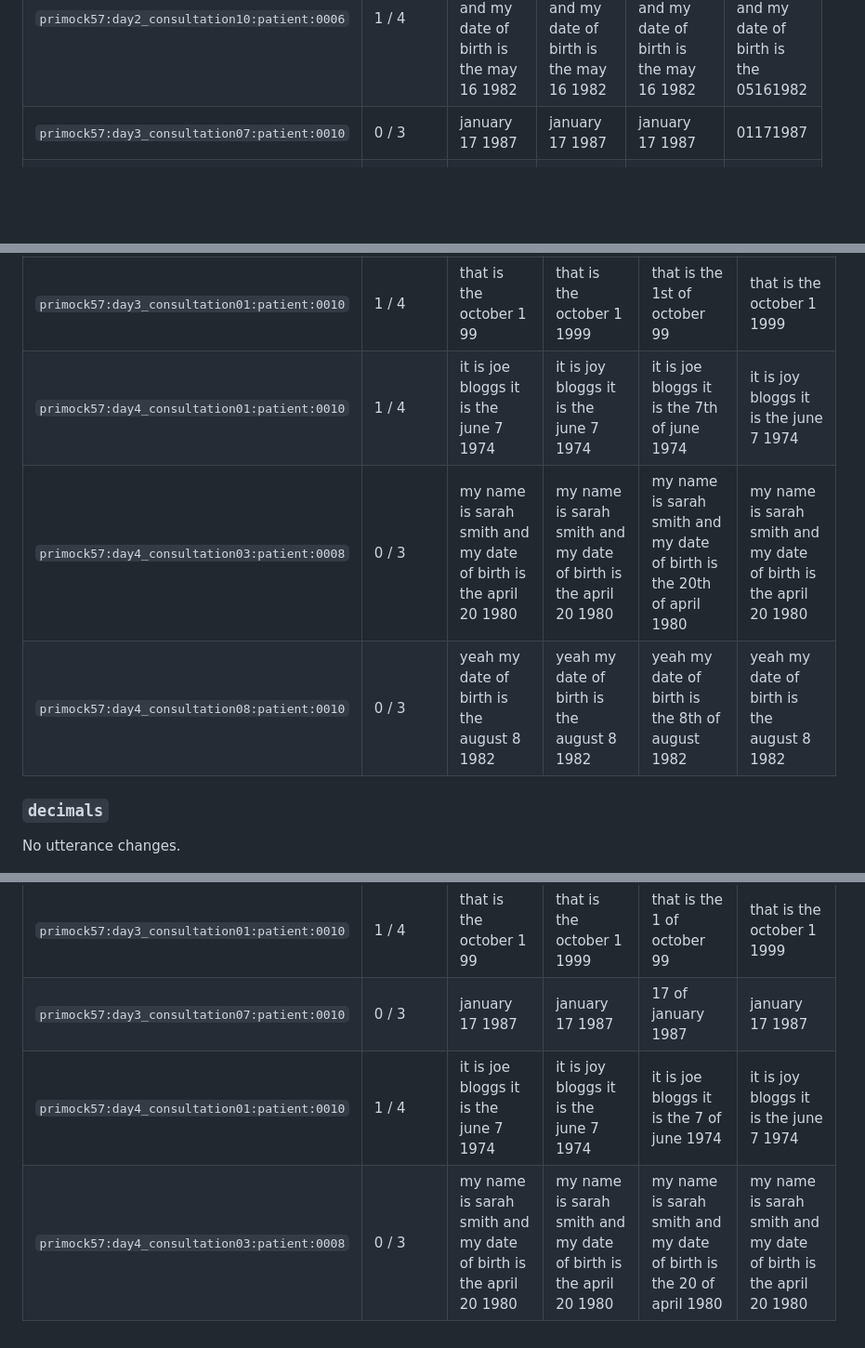
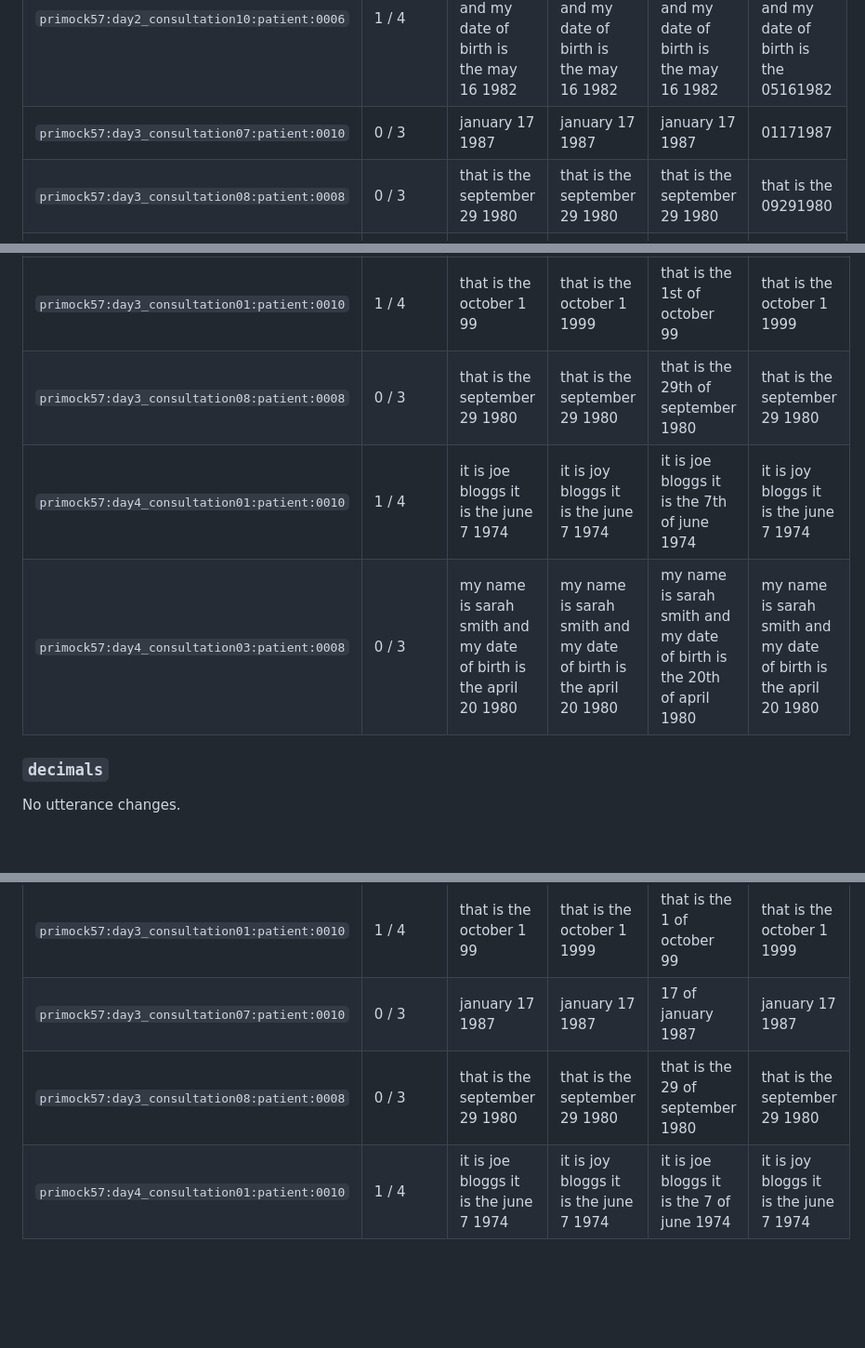
Before and after one commit to PranavCR01/voiceAI, a Markdown page: reports/generated/equivalence_breakdown.md, 3 parts joined by grey strips. Shown at 93% size. Drawn GitHub-style; blank space fills up the shorter version.

```diff
--- a/reports/generated/equivalence_breakdown.md
+++ b/reports/generated/equivalence_breakdown.md
@@ -53,6 +74,7 @@
 | `primock57:day2_consultation09:patient:0010` | 0 / 3 | august 12 1958 | august 12 1958 | august 12 1958 | 08121958 |
 | `primock57:day2_consultation10:patient:0006` | 1 / 4 | sure so it is ayrton warren and my date of birth is the may 16 1982 | sure so it is aaron warren and my date of birth is the may 16 1982 | sure so it is ayrton warren and my date of birth is the may 16 1982 | sure so it is aaron warren and my date of birth is the 05161982 |
 | `primock57:day3_consultation07:patient:0010` | 0 / 3 | january 17 1987 | january 17 1987 | january 17 1987 | 01171987 |
+| `primock57:day3_consultation08:patient:0008` | 0 / 3 | that is the september 29 1980 | that is the september 29 1980 | that is the september 29 1980 | that is the 09291980 |
 | `primock57:day4_consultation01:patient:0010` | 1 / 4 | it is joe bloggs it is the june 7 1974 | it is joy bloggs it is the june 7 1974 | it is joe bloggs it is the june 7 1974 | it is joy bloggs it is the 06071974 |
 | `primock57:day4_consultation03:patient:0008` | 0 / 3 | my name is sarah smith and my date of birth is the april 20 1980 | my name is sarah smith and my date of birth is the april 20 1980 | my name is sarah smith and my date of birth is the april 20 1980 | my name is sarah smith and my date of birth is the 04201980 |
 | `primock57:day4_consultation05:patient:0009` | 2 / 5 | yes my my name is roberto mendoza and i am i was born on the january 1 of 1992 | yes my my name is roberto mendoza i am i was born on the january 1 1992 | yes my my name is roberto mendoza and i am i was born on the january 1 of 1992 | yes my my name is roberto mendoza i am i was born on the 01011992 |
@@ -82,9 +103,9 @@ No utterance changes.
 | `primock57:day2_consultation08:patient:0006` | 0 / 3 | yes it is sarah smith and it is the november 2 1992 | yes it is sarah smith and it is the november 2 1992 | yes it is sarah smith and it is the 2nd of november 1992 | yes it is sarah smith and it is the november 2 1992 |
 | `primock57:day2_consultation10:patient:0006` | 1 / 4 | sure so it is ayrton warren and my date of birth is the may 16 1982 | sure so it is aaron warren and my date of birth is the may 16 1982 | sure so it is ayrton warren and my date of birth is the 16th of may 1982 | sure so it is aaron warren and my date of birth is the may 16 1982 |
 | `primock57:day3_consultation01:patient:0010` | 1 / 4 | that is the october 1 99 | that is the october 1 1999 | that is the 1st of october 99 | that is the october 1 1999 |
+| `primock57:day3_consultation08:patient:0008` | 0 / 3 | that is the september 29 1980 | that is the september 29 1980 | that is the 29th of september 1980 | that is the september 29 1980 |
 | `primock57:day4_consultation01:patient:0010` | 1 / 4 | it is joe bloggs it is the june 7 1974 | it is joy bloggs it is the june 7 1974 | it is joe bloggs it is the 7th of june 1974 | it is joy bloggs it is the june 7 1974 |
 | `primock57:day4_consultation03:patient:0008` | 0 / 3 | my name is sarah smith and my date of birth is the april 20 1980 | my name is sarah smith and my date of birth is the april 20 1980 | my name is sarah smith and my date of birth is the 20th of april 1980 | my name is sarah smith and my date of birth is the april 20 1980 |
-| `primock57:day4_consultation08:patient:0010` | 0 / 3 | yeah my date of birth is the august 8 1982 | yeah my date of birth is the august 8 1982 | yeah my date of birth is the 8th of august 1982 | yeah my date of birth is the august 8 1982 |
 
 ### `decimals`
 
@@ -108,5 +129,5 @@ No utterance changes.
 | `primock57:day2_consultation10:patient:0006` | 1 / 4 | sure so it is ayrton warren and my date of birth is the may 16 1982 | sure so it is aaron warren and my date of birth is the may 16 1982 | sure so it is ayrton warren and my date of birth is the 16 of may 1982 | sure so it is aaron warren and my date of birth is the may 16 1982 |
 | `primock57:day3_consultation01:patient:0010` | 1 / 4 | that is the october 1 99 | that is the october 1 1999 | that is the 1 of october 99 | that is the october 1 1999 |
 | `primock57:day3_consultation07:patient:0010` | 0 / 3 | january 17 1987 | january 17 1987 | 17 of january 1987 | january 17 1987 |
+| `primock57:day3_consultation08:patient:0008` | 0 / 3 | that is the september 29 1980 | that is the september 29 1980 | that is the 29 of september 1980 | that is the september 29 1980 |
 | `primock57:day4_consultation01:patient:0010` | 1 / 4 | it is joe bloggs it is the june 7 1974 | it is joy bloggs it is the june 7 1974 | it is joe bloggs it is the 7 of june 1974 | it is joy bloggs it is the june 7 1974 |
-| `primock57:day4_consultation03:patient:0008` | 0 / 3 | my name is sarah smith and my date of birth is the april 20 1980 | my name is sarah smith and my date of birth is the april 20 1980 | my name is sarah smith and my date of birth is the 20 of april 1980 | my name is sarah smith and my date of birth is the april 20 1980 |
```
Also changed, not shown: other parts of reports/generated/equivalence_breakdown.md (+44 -24 lines), docs/DECISIONS.md (+2 -2 lines), reports/generated/primock57_batch.md (+14 -14 lines).
